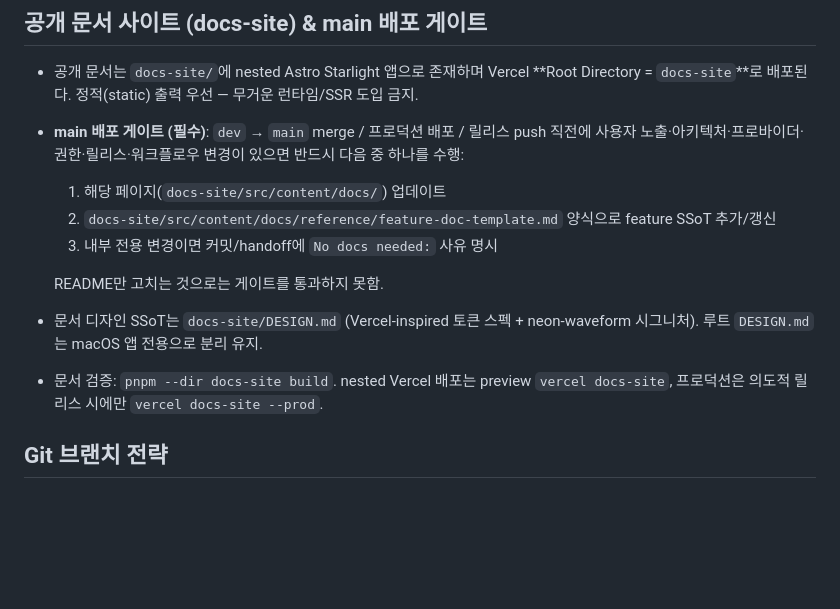
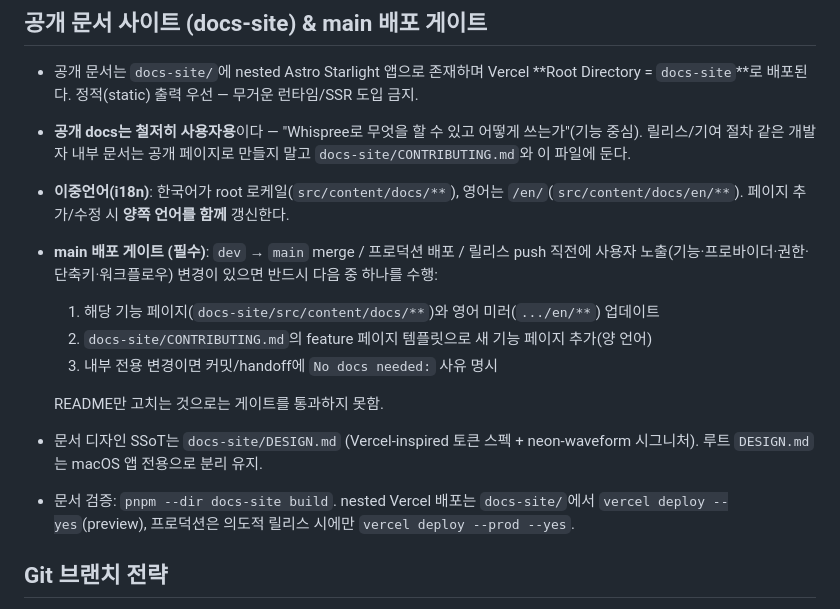
Before and after one commit to Arsture/whispree, a Markdown page: CLAUDE.md, the part around the change. GitHub-like rendering; blank space fills up the shorter version.

```diff
--- a/CLAUDE.md
+++ b/CLAUDE.md
@@ -21,14 +21,16 @@ This file provides guidance to Claude Code (claude.ai/code) when working with co
 ## 공개 문서 사이트 (docs-site) & main 배포 게이트
 
 - 공개 문서는 `docs-site/`에 nested Astro Starlight 앱으로 존재하며 Vercel **Root Directory = `docs-site`**로 배포된다. 정적(static) 출력 우선 — 무거운 런타임/SSR 도입 금지.
-- **main 배포 게이트 (필수)**: `dev` → `main` merge / 프로덕션 배포 / 릴리스 push 직전에 사용자 노출·아키텍처·프로바이더·권한·릴리스·워크플로우 변경이 있으면 반드시 다음 중 하나를 수행:
-  1. 해당 페이지(`docs-site/src/content/docs/`) 업데이트
-  2. `docs-site/src/content/docs/reference/feature-doc-template.md` 양식으로 feature SSoT 추가/갱신
+- **공개 docs는 철저히 사용자용**이다 — "Whispree로 무엇을 할 수 있고 어떻게 쓰는가"(기능 중심). 릴리스/기여 절차 같은 개발자 내부 문서는 공개 페이지로 만들지 말고 `docs-site/CONTRIBUTING.md`와 이 파일에 둔다.
+- **이중언어(i18n)**: 한국어가 root 로케일(`src/content/docs/**`), 영어는 `/en/`(`src/content/docs/en/**`). 페이지 추가/수정 시 **양쪽 언어를 함께** 갱신한다.
+- **main 배포 게이트 (필수)**: `dev` → `main` merge / 프로덕션 배포 / 릴리스 push 직전에 사용자 노출(기능·프로바이더·권한·단축키·워크플로우) 변경이 있으면 반드시 다음 중 하나를 수행:
+  1. 해당 기능 페이지(`docs-site/src/content/docs/**`)와 영어 미러(`.../en/**`) 업데이트
+  2. `docs-site/CONTRIBUTING.md`의 feature 페이지 템플릿으로 새 기능 페이지 추가(양 언어)
   3. 내부 전용 변경이면 커밋/handoff에 `No docs needed:` 사유 명시
 
   README만 고치는 것으로는 게이트를 통과하지 못함.
 - 문서 디자인 SSoT는 `docs-site/DESIGN.md` (Vercel-inspired 토큰 스펙 + neon-waveform 시그니처). 루트 `DESIGN.md`는 macOS 앱 전용으로 분리 유지.
-- 문서 검증: `pnpm --dir docs-site build`. nested Vercel 배포는 preview `vercel docs-site`, 프로덕션은 의도적 릴리스 시에만 `vercel docs-site --prod`.
+- 문서 검증: `pnpm --dir docs-site build`. nested Vercel 배포는 `docs-site/`에서 `vercel deploy --yes`(preview), 프로덕션은 의도적 릴리스 시에만 `vercel deploy --prod --yes`.
 
 ## Git 브랜치 전략
 
```
Also changed, not shown: AGENTS.md (+4 -3 lines).
